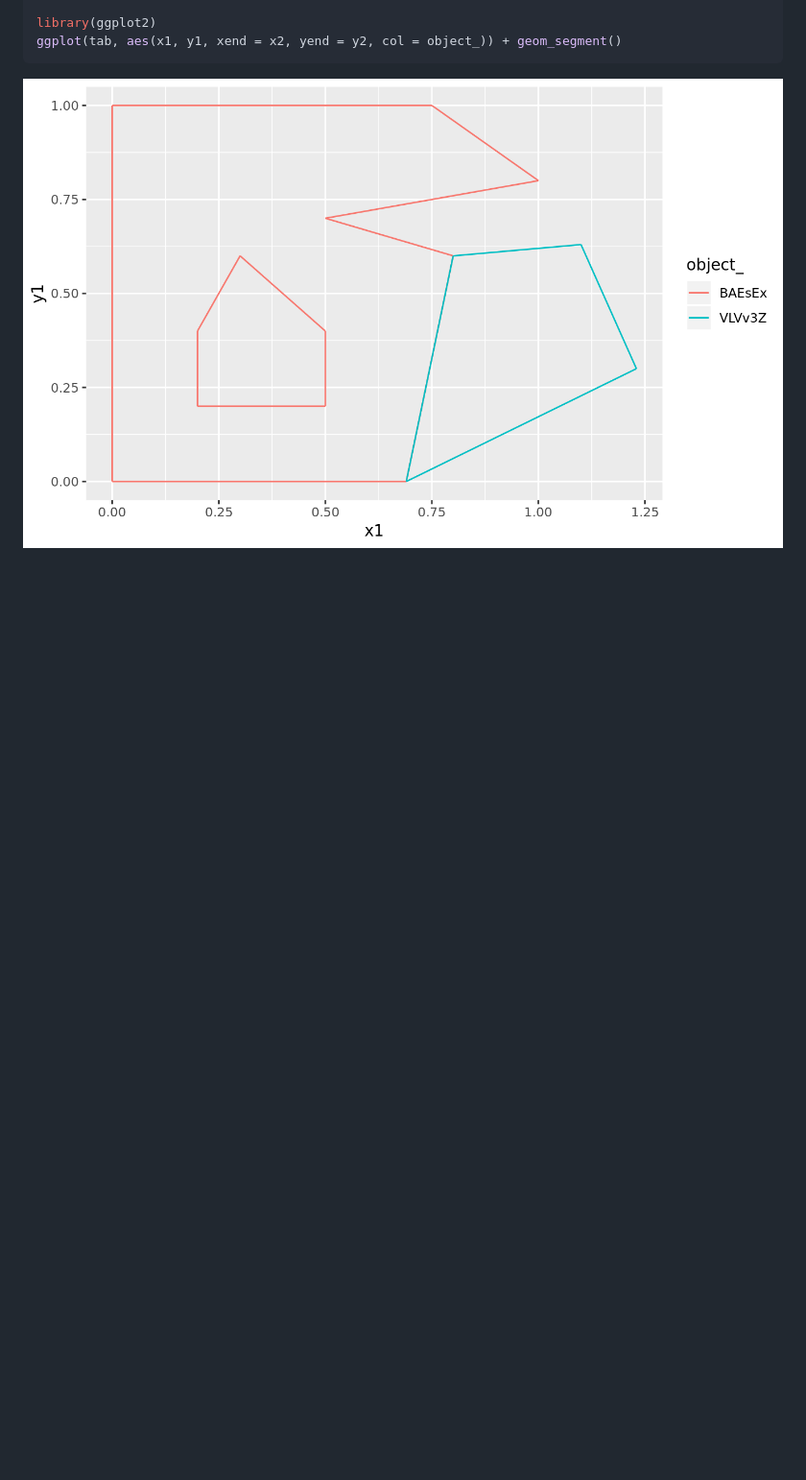
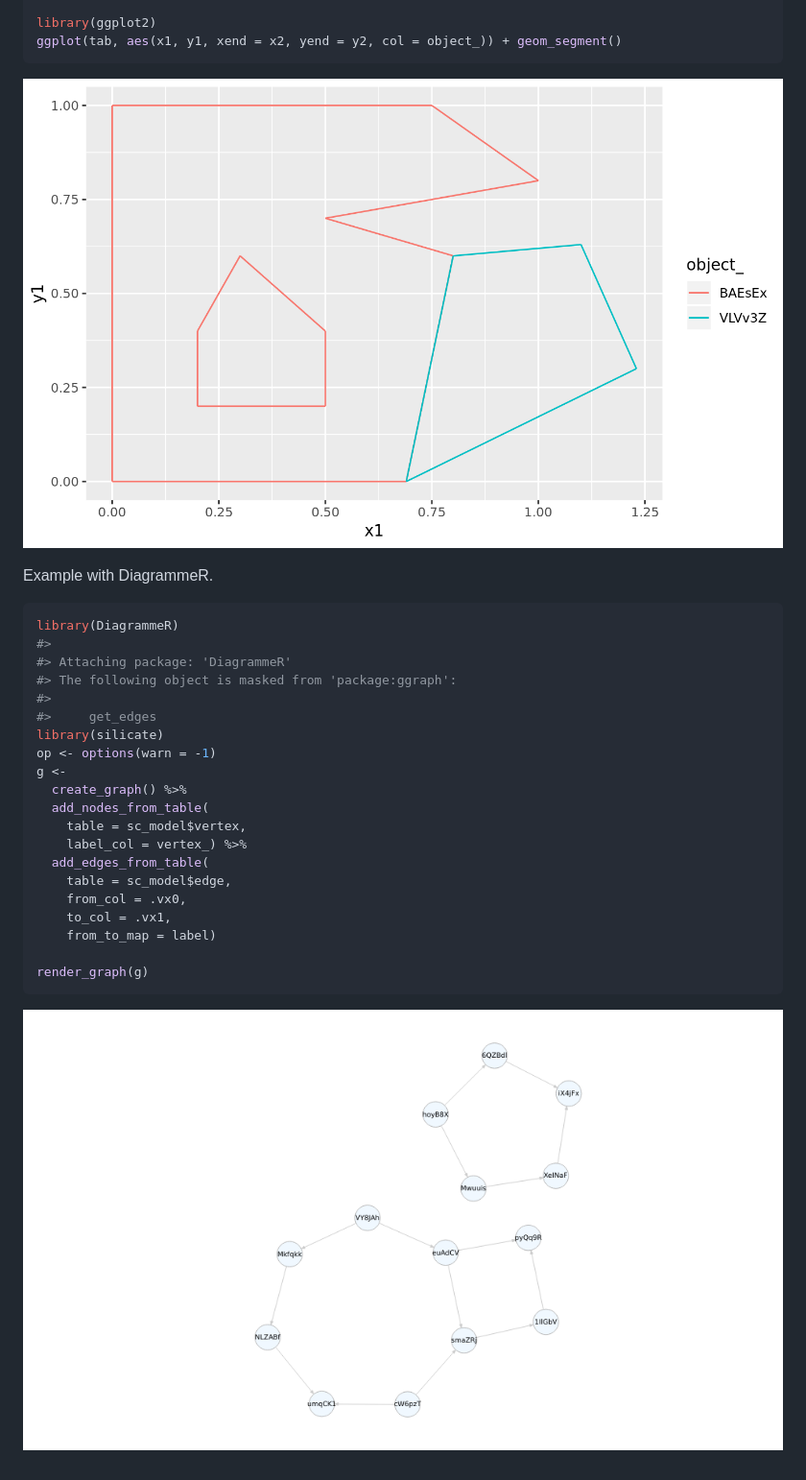
Before and after one commit to hypertidy/scgraph, a Markdown page: README.md, the part around the change. Shown at 96% size. Rendered like a GitHub page; pictures changed too: README-unnamed-chunk-5-1.png (added); blank space fills up the shorter version.

Commit message:
bare DiagrammeR example in readme

````diff
--- a/README.md
+++ b/README.md
@@ -166,3 +166,30 @@ ggplot(tab, aes(x1, y1, xend = x2, yend = y2, col = object_)) + geom_segment()
 ```
 
 ![](README-unnamed-chunk-4-3.png)<!-- -->
+
+Example with DiagrammeR.
+
+``` r
+library(DiagrammeR)
+#>
+#> Attaching package: 'DiagrammeR'
+#> The following object is masked from 'package:ggraph':
+#>
+#>     get_edges
+library(silicate)
+op <- options(warn = -1)
+g <-
+  create_graph() %>%
+  add_nodes_from_table(
+    table = sc_model$vertex,
+    label_col = vertex_) %>%
+  add_edges_from_table(
+    table = sc_model$edge,
+    from_col = .vx0,
+    to_col = .vx1,
+    from_to_map = label)
+
+render_graph(g)
+```
+
+![](README-unnamed-chunk-5-1.png)<!-- -->
````
Also changed, not shown: README-example-1.png, README-example-2.png, 8 other files.
